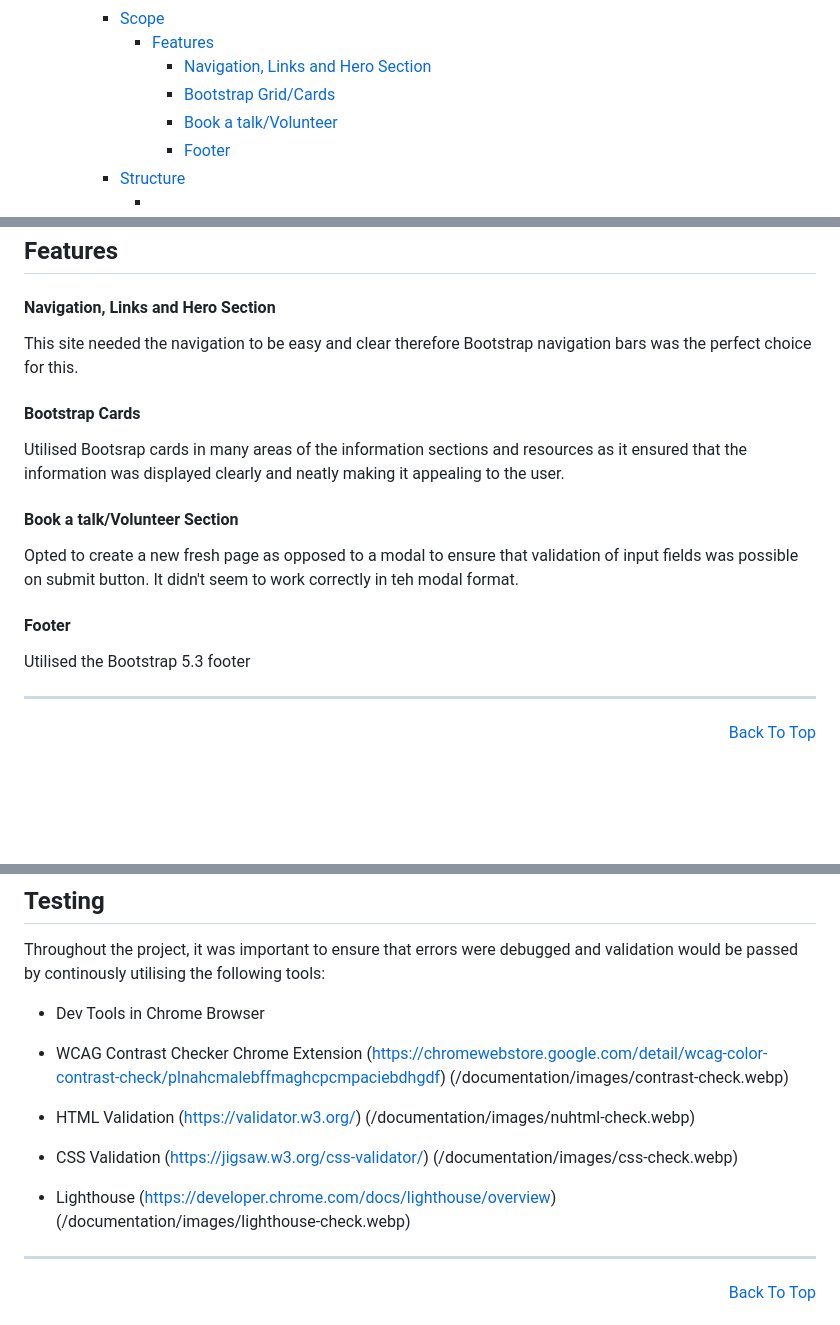
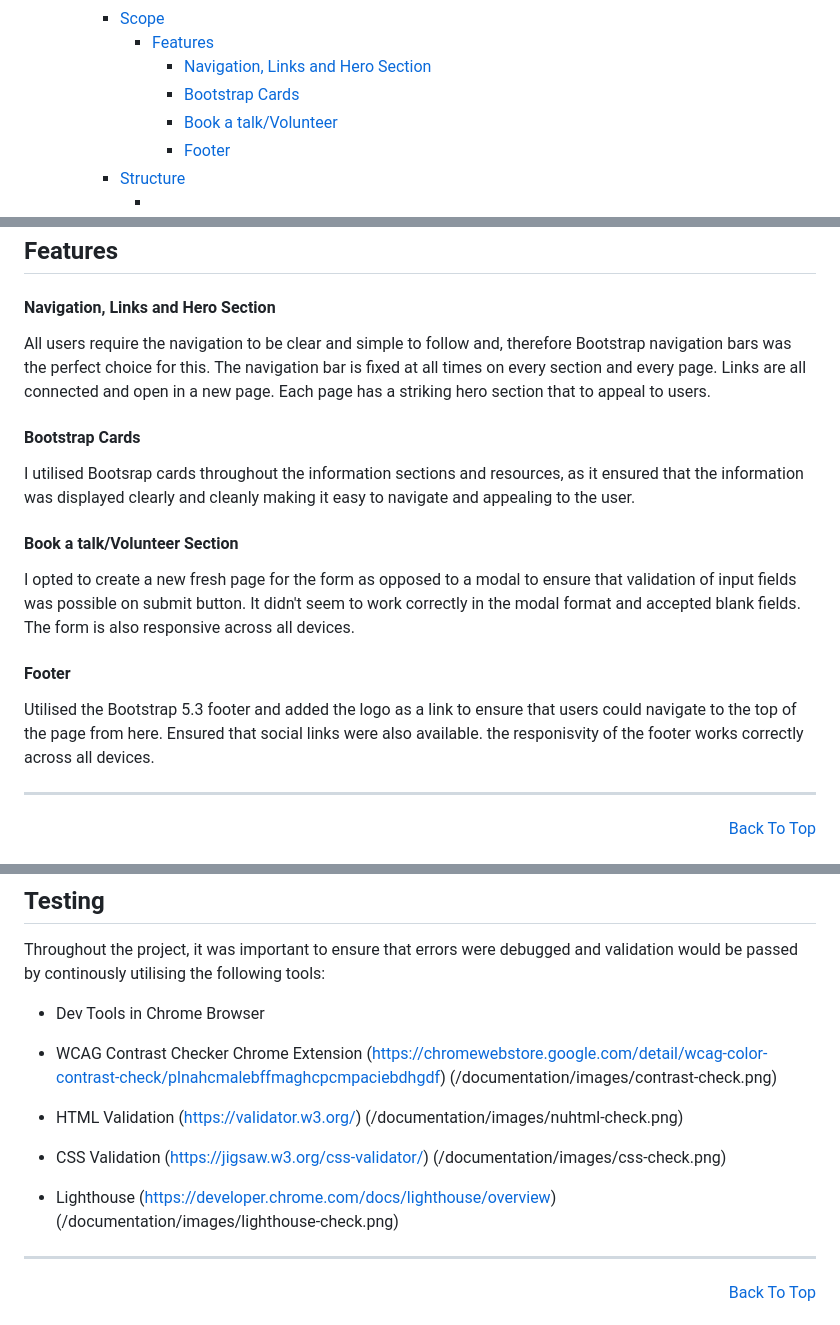
Before and after one commit to Gerbil1511/BrightFuturesProject, a Markdown page: README.md, 3 parts joined by grey strips. Drawn GitHub-style; blank space fills up the shorter version.

```diff
--- a/README.md
+++ b/README.md
@@ -26,7 +26,7 @@ Live project: <a href="https://gerbil1511.github.io/BrightFuturesProject/index.h
       - [Scope](#scope)
         - [Features](#features)
             - [Navigation, Links and Hero Section](#navigation-links-and-hero-section)
-            - [Bootstrap Grid/Cards](#bootstrap-grid-cards)
+            - [Bootstrap Cards](#bootstrap-grid-cards)
             - [Book a talk/Volunteer](#book-a-talk-volunteer)
             - [Footer](#footer)
       - [Structure](#structure)
@@ -96,22 +96,22 @@ User Stories:
 
 #### Navigation, Links and Hero Section
 
-This site needed the navigation to be easy and clear therefore Bootstrap navigation bars was the perfect choice for this.
+All users require the navigation to be clear and simple to follow and, therefore Bootstrap navigation bars was the perfect choice for this. The navigation bar is fixed at all times on every section and every page. Links are all connected and open in a new page. Each page has a striking hero section that to appeal to users.
 
 
 #### Bootstrap Cards
 
-Utilised Bootsrap cards in many areas of the information sections and resources as it ensured that the information was displayed clearly and neatly making it appealing to the user.
+I utilised Bootsrap cards throughout the information sections and resources, as it ensured that the information was displayed clearly and cleanly making it easy to navigate and appealing to the user.
 
 
 #### Book a talk/Volunteer Section
 
-Opted to create a new fresh page as opposed to a modal to ensure that validation of input fields was possible on submit button. It didn't seem to work correctly in teh modal format.
+I opted to create a new fresh page for the form as opposed to a modal to ensure that validation of input fields was possible on submit button. It didn't seem to work correctly in the modal format and accepted blank fields. The form is also responsive across all devices.
 
 
 #### Footer
 
-Utilised the Bootstrap 5.3 footer
+Utilised the Bootstrap 5.3 footer and added the logo as a link to ensure that users could navigate to the top of the page from here. Ensured that social links were also available. the responisvity of the footer works correctly across all devices.
 
 
 <hr>
@@ -257,16 +257,16 @@ Throughout the project, it was important to ensure that errors were debugged and
 - Dev Tools in Chrome Browser
 
 - WCAG Contrast Checker Chrome Extension (https://chromewebstore.google.com/detail/wcag-color-contrast-check/plnahcmalebffmaghcpcmpaciebdhgdf)
-(/documentation/images/contrast-check.webp)
+(/documentation/images/contrast-check.png)
 
 - HTML Validation (https://validator.w3.org/)
-(/documentation/images/nuhtml-check.webp)
+(/documentation/images/nuhtml-check.png)
 
 - CSS Validation (https://jigsaw.w3.org/css-validator/)
-(/documentation/images/css-check.webp)
+(/documentation/images/css-check.png)
 
 - Lighthouse (https://developer.chrome.com/docs/lighthouse/overview)
-(/documentation/images/lighthouse-check.webp)
+(/documentation/images/lighthouse-check.png)
 
 
 <hr>
```
Also changed, not shown: other parts of README.md (+2 -2 lines).
